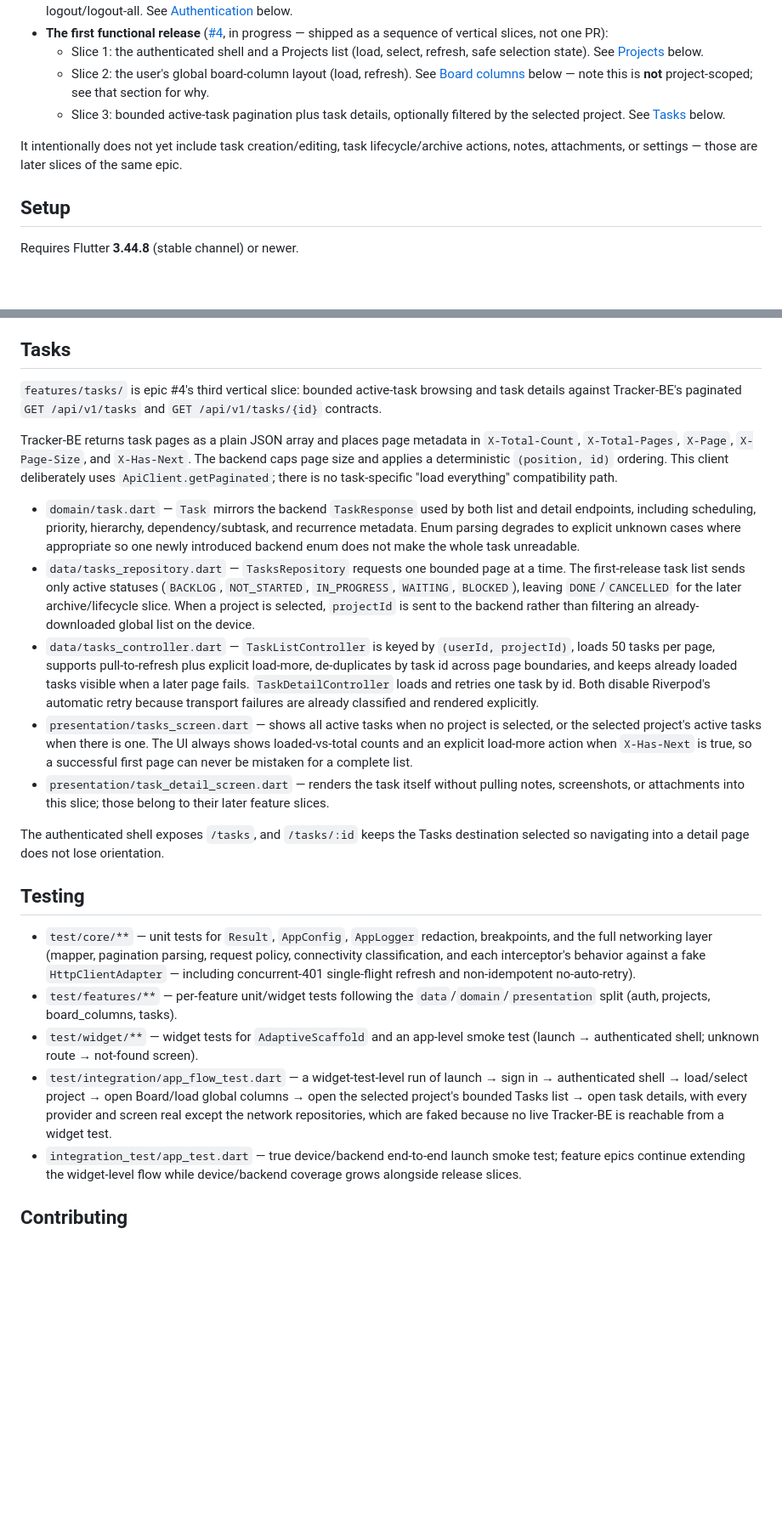
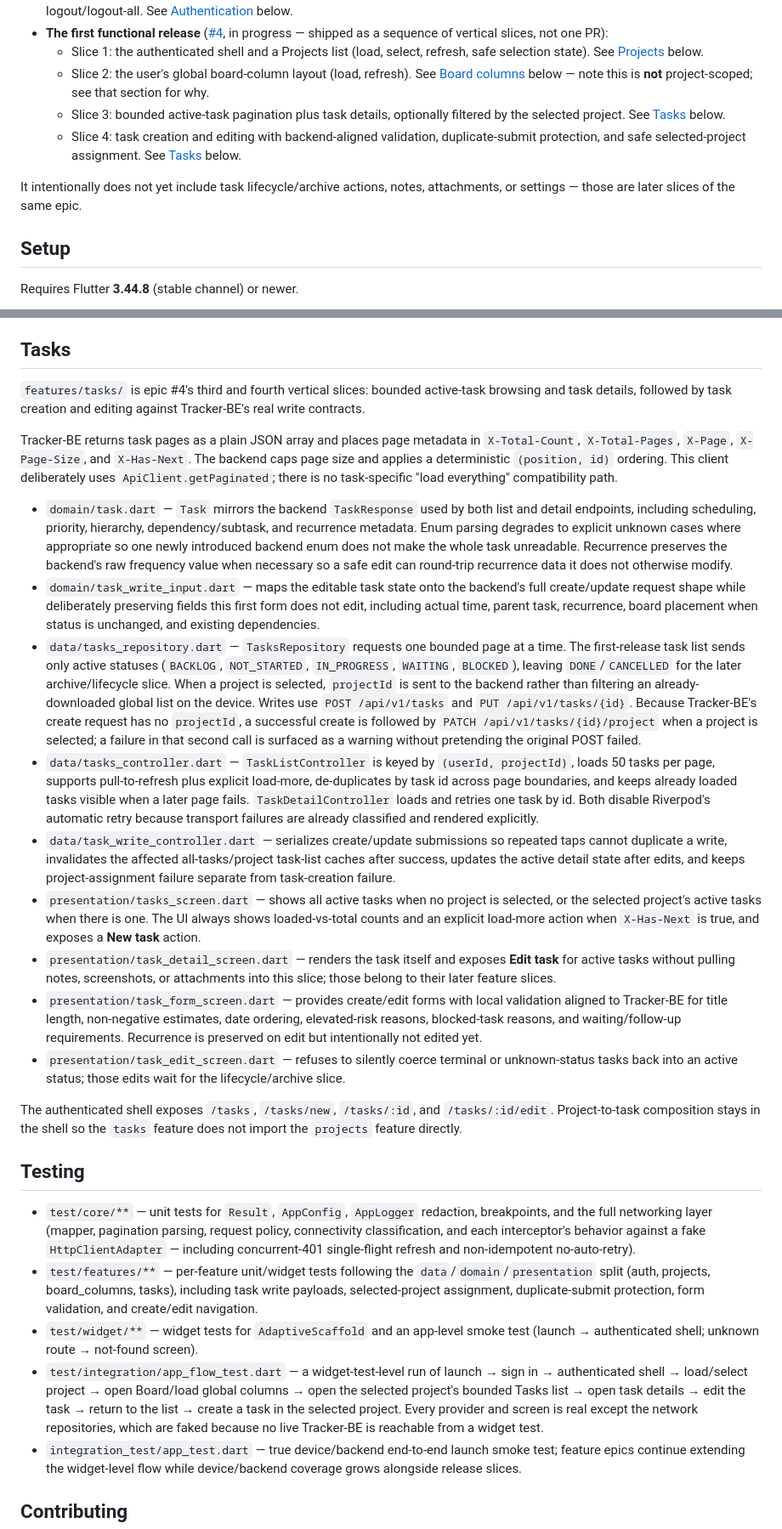
Before and after one commit to MrH3lmy/Tracker-Flutter, a Markdown page: README.md, 2 parts joined by grey strips. Shown at 85% size. GitHub-like rendering; blank space fills up the shorter version.

Commit message:
docs: document task create and edit slice

```diff
--- a/README.md
+++ b/README.md
@@ -15,8 +15,9 @@ This repository currently contains:
   - Slice 1: the authenticated shell and a Projects list (load, select, refresh, safe selection state). See [Projects](#projects) below.
   - Slice 2: the user's global board-column layout (load, refresh). See [Board columns](#board-columns) below — note this is **not** project-scoped; see that section for why.
   - Slice 3: bounded active-task pagination plus task details, optionally filtered by the selected project. See [Tasks](#tasks) below.
+  - Slice 4: task creation and editing with backend-aligned validation, duplicate-submit protection, and safe selected-project assignment. See [Tasks](#tasks) below.
 
-It intentionally does not yet include task creation/editing, task lifecycle/archive actions, notes, attachments, or settings — those are later slices of the same epic.
+It intentionally does not yet include task lifecycle/archive actions, notes, attachments, or settings — those are later slices of the same epic.
 
 [epic1]: https://github.com/MrH3lmy/Tracker-Flutter/issues/1
 [epic2]: https://github.com/MrH3lmy/Tracker-Flutter/issues/2
@@ -148,24 +149,28 @@ Selecting a different project elsewhere in the app has **no effect** on this scr
 
 ## Tasks
 
-`features/tasks/` is epic #4's third vertical slice: bounded active-task browsing and task details against Tracker-BE's paginated `GET /api/v1/tasks` and `GET /api/v1/tasks/{id}` contracts.
+`features/tasks/` is epic #4's third and fourth vertical slices: bounded active-task browsing and task details, followed by task creation and editing against Tracker-BE's real write contracts.
 
 Tracker-BE returns task pages as a plain JSON array and places page metadata in `X-Total-Count`, `X-Total-Pages`, `X-Page`, `X-Page-Size`, and `X-Has-Next`. The backend caps page size and applies a deterministic `(position, id)` ordering. This client deliberately uses `ApiClient.getPaginated`; there is no task-specific "load everything" compatibility path.
 
-- `domain/task.dart` — `Task` mirrors the backend `TaskResponse` used by both list and detail endpoints, including scheduling, priority, hierarchy, dependency/subtask, and recurrence metadata. Enum parsing degrades to explicit unknown cases where appropriate so one newly introduced backend enum does not make the whole task unreadable.
-- `data/tasks_repository.dart` — `TasksRepository` requests one bounded page at a time. The first-release task list sends only active statuses (`BACKLOG`, `NOT_STARTED`, `IN_PROGRESS`, `WAITING`, `BLOCKED`), leaving `DONE`/`CANCELLED` for the later archive/lifecycle slice. When a project is selected, `projectId` is sent to the backend rather than filtering an already-downloaded global list on the device.
+- `domain/task.dart` — `Task` mirrors the backend `TaskResponse` used by both list and detail endpoints, including scheduling, priority, hierarchy, dependency/subtask, and recurrence metadata. Enum parsing degrades to explicit unknown cases where appropriate so one newly introduced backend enum does not make the whole task unreadable. Recurrence preserves the backend's raw frequency value when necessary so a safe edit can round-trip recurrence data it does not otherwise modify.
+- `domain/task_write_input.dart` — maps the editable task state onto the backend's full create/update request shape while deliberately preserving fields this first form does not edit, including actual time, parent task, recurrence, board placement when status is unchanged, and existing dependencies.
+- `data/tasks_repository.dart` — `TasksRepository` requests one bounded page at a time. The first-release task list sends only active statuses (`BACKLOG`, `NOT_STARTED`, `IN_PROGRESS`, `WAITING`, `BLOCKED`), leaving `DONE`/`CANCELLED` for the later archive/lifecycle slice. When a project is selected, `projectId` is sent to the backend rather than filtering an already-downloaded global list on the device. Writes use `POST /api/v1/tasks` and `PUT /api/v1/tasks/{id}`. Because Tracker-BE's create request has no `projectId`, a successful create is followed by `PATCH /api/v1/tasks/{id}/project` when a project is selected; a failure in that second call is surfaced as a warning without pretending the original POST failed.
 - `data/tasks_controller.dart` — `TaskListController` is keyed by `(userId, projectId)`, loads 50 tasks per page, supports pull-to-refresh plus explicit load-more, de-duplicates by task id across page boundaries, and keeps already loaded tasks visible when a later page fails. `TaskDetailController` loads and retries one task by id. Both disable Riverpod's automatic retry because transport failures are already classified and rendered explicitly.
-- `presentation/tasks_screen.dart` — shows all active tasks when no project is selected, or the selected project's active tasks when there is one. The UI always shows loaded-vs-total counts and an explicit load-more action when `X-Has-Next` is true, so a successful first page can never be mistaken for a complete list.
-- `presentation/task_detail_screen.dart` — renders the task itself without pulling notes, screenshots, or attachments into this slice; those belong to their later feature slices.
+- `data/task_write_controller.dart` — serializes create/update submissions so repeated taps cannot duplicate a write, invalidates the affected all-tasks/project task-list caches after success, updates the active detail state after edits, and keeps project-assignment failure separate from task-creation failure.
+- `presentation/tasks_screen.dart` — shows all active tasks when no project is selected, or the selected project's active tasks when there is one. The UI always shows loaded-vs-total counts and an explicit load-more action when `X-Has-Next` is true, and exposes a **New task** action.
+- `presentation/task_detail_screen.dart` — renders the task itself and exposes **Edit task** for active tasks without pulling notes, screenshots, or attachments into this slice; those belong to their later feature slices.
+- `presentation/task_form_screen.dart` — provides create/edit forms with local validation aligned to Tracker-BE for title length, non-negative estimates, date ordering, elevated-risk reasons, blocked-task reasons, and waiting/follow-up requirements. Recurrence is preserved on edit but intentionally not edited yet.
+- `presentation/task_edit_screen.dart` — refuses to silently coerce terminal or unknown-status tasks back into an active status; those edits wait for the lifecycle/archive slice.
 
-The authenticated shell exposes `/tasks`, and `/tasks/:id` keeps the Tasks destination selected so navigating into a detail page does not lose orientation.
+The authenticated shell exposes `/tasks`, `/tasks/new`, `/tasks/:id`, and `/tasks/:id/edit`. Project-to-task composition stays in the shell so the `tasks` feature does not import the `projects` feature directly.
 
 ## Testing
 
 - `test/core/**` — unit tests for `Result`, `AppConfig`, `AppLogger` redaction, breakpoints, and the full networking layer (mapper, pagination parsing, request policy, connectivity classification, and each interceptor's behavior against a fake `HttpClientAdapter` — including concurrent-401 single-flight refresh and non-idempotent no-auto-retry).
-- `test/features/**` — per-feature unit/widget tests following the `data`/`domain`/`presentation` split (auth, projects, board_columns, tasks).
+- `test/features/**` — per-feature unit/widget tests following the `data`/`domain`/`presentation` split (auth, projects, board_columns, tasks), including task write payloads, selected-project assignment, duplicate-submit protection, form validation, and create/edit navigation.
 - `test/widget/**` — widget tests for `AdaptiveScaffold` and an app-level smoke test (launch → authenticated shell; unknown route → not-found screen).
-- `test/integration/app_flow_test.dart` — a widget-test-level run of launch → sign in → authenticated shell → load/select project → open Board/load global columns → open the selected project's bounded Tasks list → open task details, with every provider and screen real except the network repositories, which are faked because no live Tracker-BE is reachable from a widget test.
+- `test/integration/app_flow_test.dart` — a widget-test-level run of launch → sign in → authenticated shell → load/select project → open Board/load global columns → open the selected project's bounded Tasks list → open task details → edit the task → return to the list → create a task in the selected project. Every provider and screen is real except the network repositories, which are faked because no live Tracker-BE is reachable from a widget test.
 - `integration_test/app_test.dart` — true device/backend end-to-end launch smoke test; feature epics continue extending the widget-level flow while device/backend coverage grows alongside release slices.
 
 ## Contributing
```
Also changed, not shown: other parts of README.md (+1 -1 lines).
